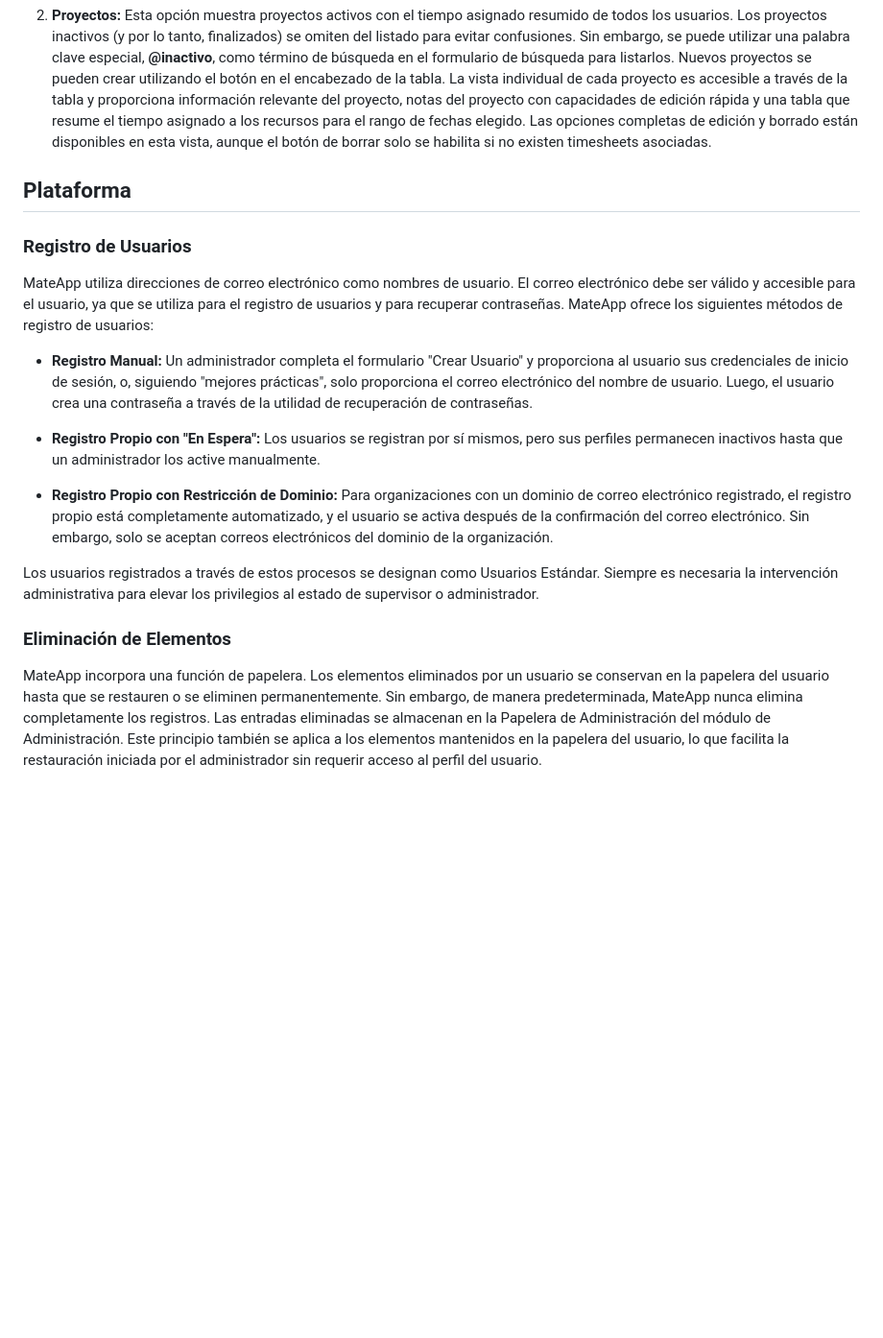
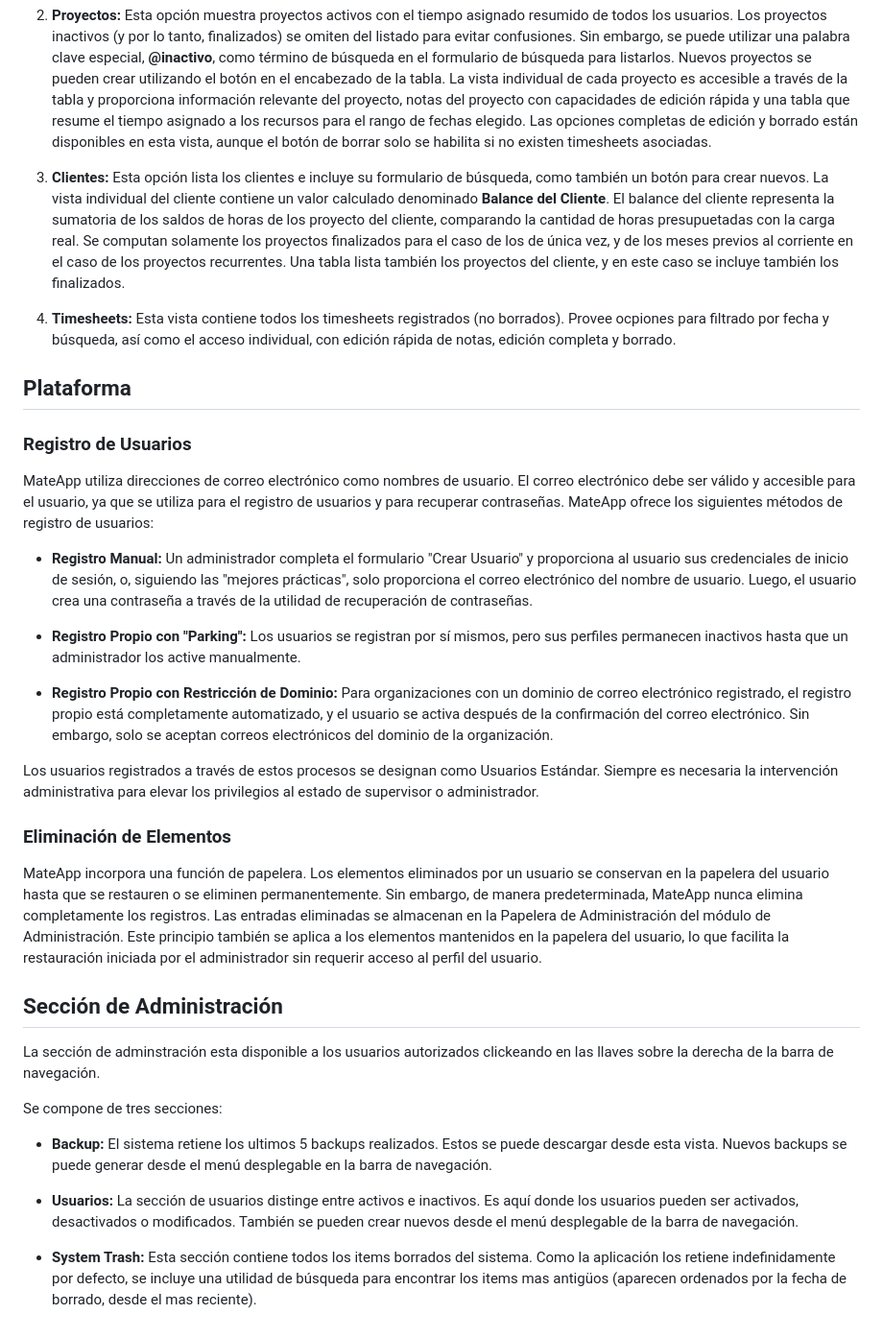
Before and after one commit to mielnic/mateapp-timesheet, a Markdown page: spd-es.md, the part around the change. Shown: that part at 96% size. Rendered like a GitHub page; blank space fills up the shorter version.

```diff
--- a/spd-es.md
+++ b/spd-es.md
@@ -72,15 +72,19 @@ El menú de gestión, disponible para usuarios con privilegios de supervisor y a
 
 2. **Proyectos:** Esta opción muestra proyectos activos con el tiempo asignado resumido de todos los usuarios. Los proyectos inactivos (y por lo tanto, finalizados) se omiten del listado para evitar confusiones. Sin embargo, se puede utilizar una palabra clave especial, **@inactivo**, como término de búsqueda en el formulario de búsqueda para listarlos. Nuevos proyectos se pueden crear utilizando el botón en el encabezado de la tabla. La vista individual de cada proyecto es accesible a través de la tabla y proporciona información relevante del proyecto, notas del proyecto con capacidades de edición rápida y una tabla que resume el tiempo asignado a los recursos para el rango de fechas elegido. Las opciones completas de edición y borrado están disponibles en esta vista, aunque el botón de borrar solo se habilita si no existen timesheets asociadas.
 
+3. **Clientes:** Esta opción lista los clientes e incluye su formulario de búsqueda, como también un botón para crear nuevos. La vista individual del cliente contiene un valor calculado denominado **Balance del Cliente**. El balance del cliente representa la sumatoria de los saldos de horas de los proyecto del cliente, comparando la cantidad de horas presupuetadas con la carga real. Se computan solamente los proyectos finalizados para el caso de los de única vez, y de los meses previos al corriente en el caso de los proyectos recurrentes. Una tabla lista también los proyectos del cliente, y en este caso se incluye también los finalizados.
+
+4. **Timesheets:** Esta vista contiene todos los timesheets registrados (no borrados). Provee ocpiones para filtrado por fecha y búsqueda, así como el acceso individual, con edición rápida de notas, edición completa y borrado.
+
 ## Plataforma ##
 
 ### Registro de Usuarios ###
 
 MateApp utiliza direcciones de correo electrónico como nombres de usuario. El correo electrónico debe ser válido y accesible para el usuario, ya que se utiliza para el registro de usuarios y para recuperar contraseñas. MateApp ofrece los siguientes métodos de registro de usuarios:
 
-- **Registro Manual:** Un administrador completa el formulario "Crear Usuario" y proporciona al usuario sus credenciales de inicio de sesión, o, siguiendo "mejores prácticas", solo proporciona el correo electrónico del nombre de usuario. Luego, el usuario crea una contraseña a través de la utilidad de recuperación de contraseñas.
+- **Registro Manual:** Un administrador completa el formulario "Crear Usuario" y proporciona al usuario sus credenciales de inicio de sesión, o, siguiendo las "mejores prácticas", solo proporciona el correo electrónico del nombre de usuario. Luego, el usuario crea una contraseña a través de la utilidad de recuperación de contraseñas.
 
-- **Registro Propio con "En Espera":** Los usuarios se registran por sí mismos, pero sus perfiles permanecen inactivos hasta que un administrador los active manualmente.
+- **Registro Propio con "Parking":** Los usuarios se registran por sí mismos, pero sus perfiles permanecen inactivos hasta que un administrador los active manualmente.
 
 - **Registro Propio con Restricción de Dominio:** Para organizaciones con un dominio de correo electrónico registrado, el registro propio está completamente automatizado, y el usuario se activa después de la confirmación del correo electrónico. Sin embargo, solo se aceptan correos electrónicos del dominio de la organización.
 
@@ -89,3 +93,15 @@ Los usuarios registrados a través de estos procesos se designan como Usuarios E
 ### Eliminación de Elementos ###
 
 MateApp incorpora una función de papelera. Los elementos eliminados por un usuario se conservan en la papelera del usuario hasta que se restauren o se eliminen permanentemente. Sin embargo, de manera predeterminada, MateApp nunca elimina completamente los registros. Las entradas eliminadas se almacenan en la Papelera de Administración del módulo de Administración. Este principio también se aplica a los elementos mantenidos en la papelera del usuario, lo que facilita la restauración iniciada por el administrador sin requerir acceso al perfil del usuario.
+
+## Sección de Administración ##
+
+La sección de adminstración esta disponible a los usuarios autorizados clickeando en las llaves sobre la derecha de la barra de navegación.
+
+Se compone de tres secciones:
+
+- **Backup:** El sistema retiene los ultimos 5 backups realizados. Estos se puede descargar desde esta vista. Nuevos backups se puede generar desde el menú desplegable en la barra de navegación.
+
+- **Usuarios:** La sección de usuarios distinge entre activos e inactivos. Es aquí donde los usuarios pueden ser activados, desactivados o modificados. También se pueden crear nuevos desde el menú desplegable de la barra de navegación.
+
+- **System Trash:** Esta sección contiene todos los items borrados del sistema. Como la aplicación los retiene indefinidamente por defecto, se incluye una utilidad de búsqueda para encontrar los items mas antigüos (aparecen ordenados por la fecha de borrado, desde el mas reciente).
```
Also changed, not shown: spd.md (+1 -1 lines), todo.md (deleted, +0 -22 lines).
